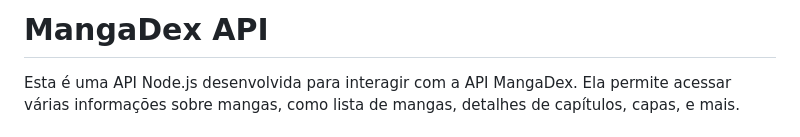
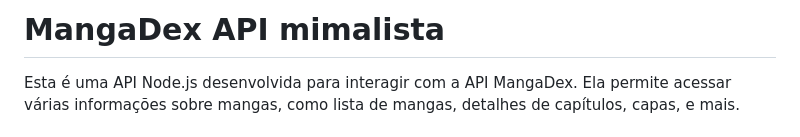
Before and after one commit to fabiobrasileiroo/minimalist-api-mangaDex, a Markdown page: README.md, the part around the change. Rendered like a GitHub page.

```diff
--- a/README.md
+++ b/README.md
@@ -1,4 +1,4 @@
-# MangaDex API
+# MangaDex API mimalista
 
 Esta é uma API Node.js desenvolvida para interagir com a API MangaDex. Ela permite acessar várias informações sobre mangas, como lista de mangas, detalhes de capítulos, capas, e mais.
 
```
